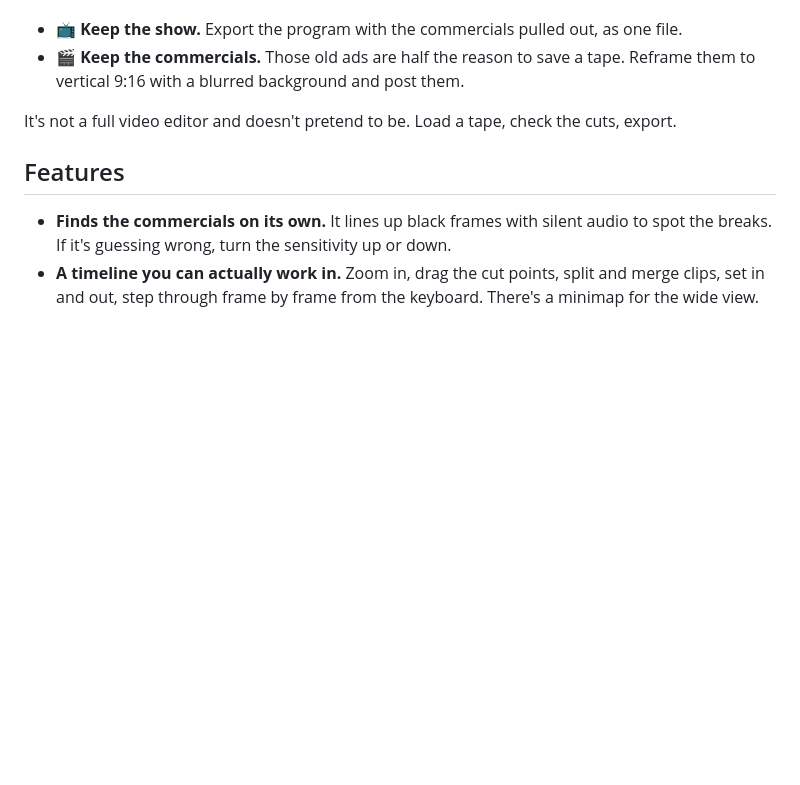
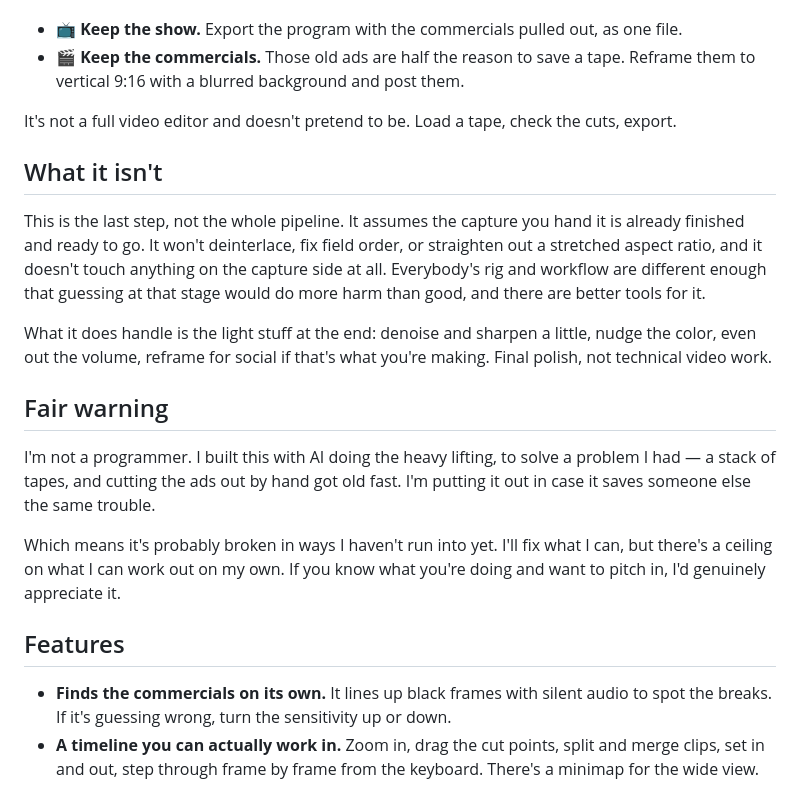
Before and after one commit to 90sCraig/vhs-commercial-cutter, a Markdown page: README.md, the part around the change. Rendered like a GitHub page; blank space fills up the shorter version.

Commit message:
README: set expectations on scope and origin
Add "What it isn't" — this is the last step, not the whole pipeline. It
assumes a finished capture and does no capture-side technical work: no
deinterlacing, field order, or aspect correction. The reframe to 9:16 stays
in scope; that is a delivery choice at export, not capture cleanup.

Add "Fair warning" — built with AI assistance by someone who is not a
programmer, to solve their own problem, released in case it helps anyone
else. Rough edges are likely and help is welcome.

Both sit above Features so they are read before download, not after
something breaks.

Co-Authored-By: Claude Opus 5 <noreply@anthropic.com>

```diff
--- a/README.md
+++ b/README.md
@@ -27,6 +27,18 @@ It looks for the fade-to-black and the dead-air that sit between the program and
 - 🎬 **Keep the commercials.** Those old ads are half the reason to save a tape. Reframe them to vertical 9:16 with a blurred background and post them.
 
 It's not a full video editor and doesn't pretend to be. Load a tape, check the cuts, export.
+
+## What it isn't
+
+This is the last step, not the whole pipeline. It assumes the capture you hand it is already finished and ready to go. It won't deinterlace, fix field order, or straighten out a stretched aspect ratio, and it doesn't touch anything on the capture side at all. Everybody's rig and workflow are different enough that guessing at that stage would do more harm than good, and there are better tools for it.
+
+What it does handle is the light stuff at the end: denoise and sharpen a little, nudge the color, even out the volume, reframe for social if that's what you're making. Final polish, not technical video work.
+
+## Fair warning
+
+I'm not a programmer. I built this with AI doing the heavy lifting, to solve a problem I had — a stack of tapes, and cutting the ads out by hand got old fast. I'm putting it out in case it saves someone else the same trouble.
+
+Which means it's probably broken in ways I haven't run into yet. I'll fix what I can, but there's a ceiling on what I can work out on my own. If you know what you're doing and want to pitch in, I'd genuinely appreciate it.
 
 ## Features
 
```
